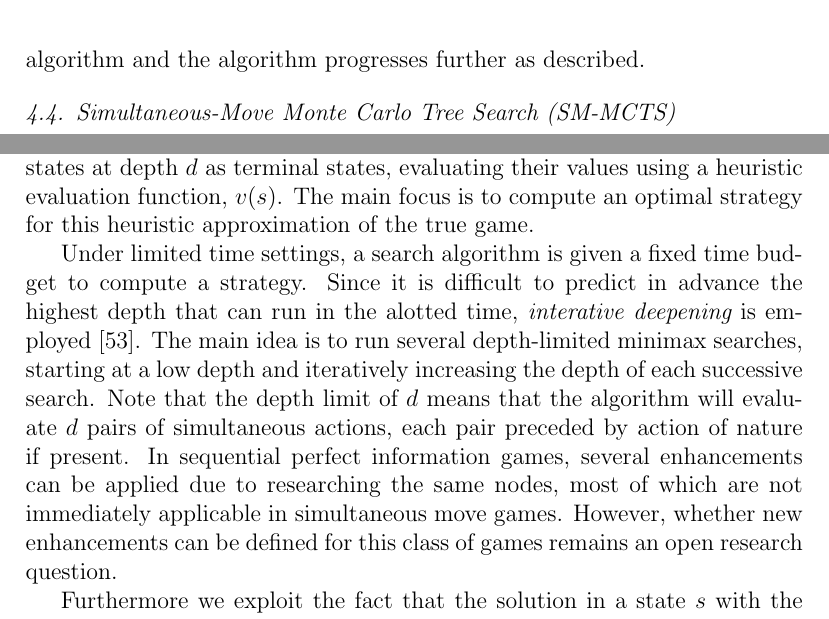
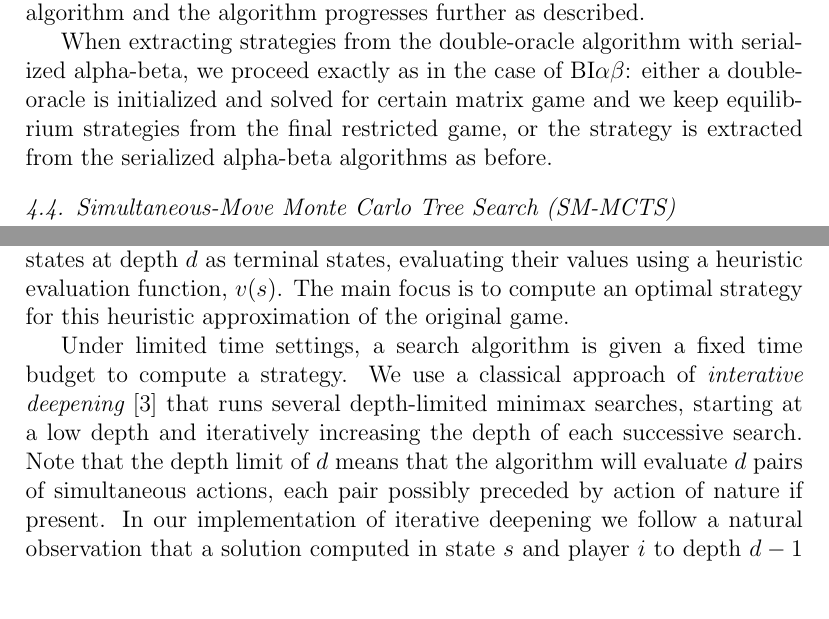
Before and after one commit to lanctot/sm-journal, a LaTeX paper (sm-journal.tex, which reads offline.tex, online.tex): two parts of pages 18 and 26 of 46 before the commit and two parts of pages 18 and 26 of 47 after it, joined at a grey line, cut so that both start at the same text. Compiled offline with pdfLaTeX.

Commit message:
Sec 5 drafted

```diff
--- a/offline.tex
+++ b/offline.tex
@@ -226,6 +232,9 @@ If this value is strictly higher than the upper bound of the successor (i.e., th
 $\lambda_{a_i}$ is calculated by subtracting from the current best response value ($v_i^{BR}$) upper bound of the expected value against all other actions of the opponent ($v^i_{\cT(s,a_i,a'_{-i})}$). Recall, that these values are updated once the algorithm calculates exact values.
 
 If the currently evaluated action $a_i$ can still be the best response, the value of the successor is determined (first by comparing the bounds). Once the expected outcome against all actions of the opponent is evaluated, the expected value of action $a_i$ is compared against the current best-response value (line~\ref{alg:br:max}) and saved, if the expected utility is higher~(line~\ref{alg:br:save}). The best response actions are allowed in the next iteration of the double-oracle algorithm and the algorithm progresses further as described.
+
+When extracting strategies from the double-oracle algorithm with serialized alpha-beta, we proceed exactly as in the case of $\biab$: either a double-oracle is initialized and solved for certain matrix game and we keep equilibrium strategies from the final restricted game, or the strategy is extracted from the serialized alpha-beta algorithms as before.
+
 
 \subsection{Simultaneous-Move Monte Carlo Tree Search (SM-MCTS)} \label{sec:algs:smmcts}
 In the following sections we move to approximative algorithms.
--- a/online.tex
+++ b/online.tex
@@ -10,12 +9,13 @@ intelligence.
 Minimax search is an online application of backward induction run on approximated game.
 The game is approximated by searching to a fixed depth limit $d$, treating the states at depth $d$
 as terminal states, evaluating their values using a heuristic evaluation function, $v(s)$.
-The main focus is to compute an optimal strategy for this heuristic approximation of the true game.
+The main focus is to compute an optimal strategy for this heuristic approximation of the original game.
 
 Under limited time settings, a search algorithm is given a fixed time budget to compute a strategy.
-Since it is difficult to predict in advance the highest depth that can run in the alotted time,
-{\it interative deepening} is employed~\cite{Marsland83}. The main idea is to run several depth-limited
-minimax searches, starting at a low depth and iteratively increasing the depth of each successive search. Note that the depth limit of $d$ means that the algorithm will evaluate $d$ pairs of simultaneous actions, each pair preceded by action of nature if present.
-In sequential perfect information games, several enhancements can be applied due to researching the same
-nodes, most of which are not immediately applicable in simultaneous move games. However, whether new
-enhancements can be defined for this class of games remains an open research question.
+We use a classical approach of {\it interative deepening}~\cite{AIbook} that runs several depth-limited
+minimax searches, starting at a low depth and iteratively increasing the depth of each successive search.
+Note that the depth limit of $d$ means that the algorithm will evaluate $d$ pairs of simultaneous actions, each pair possibly preceded by action of nature if present.
+%In sequential perfect information games, several enhancements can be applied due to researching the same
+%nodes, most of which are not immediately applicable in simultaneous move games. However, whether new
+%enhancements can be defined for this class of games remains an open research question.
+In our implementation of iterative deepening we follow a natural observation that a solution computed in state $s$ and player $i$ to depth $d-1$ contains solutions in possible next states $\cT(s,a_i,?)$, where $a_i$ is the selected action to player for player $i$.
@@ -22,2 +25 @@ enhancements can be defined for this class of games remains an open research que
 
-Furthermore we exploit the fact that the solution in a state $s$ with the depth limit of $d$ contains all the solutions in states $\cT(s)$ with the depth limit $d - 1$ (when omitting pruning techniques). This allows us to start the iterative deepening in any state $s' \in \cT(s)$ with depth $d$, reusing the result from previous computation if the time limit does not allow full evaluation of the subgame with the root in $s'$.
```
Also changed, not shown: offline.tex (8 more changed lines), online.tex (17 more changed lines).
